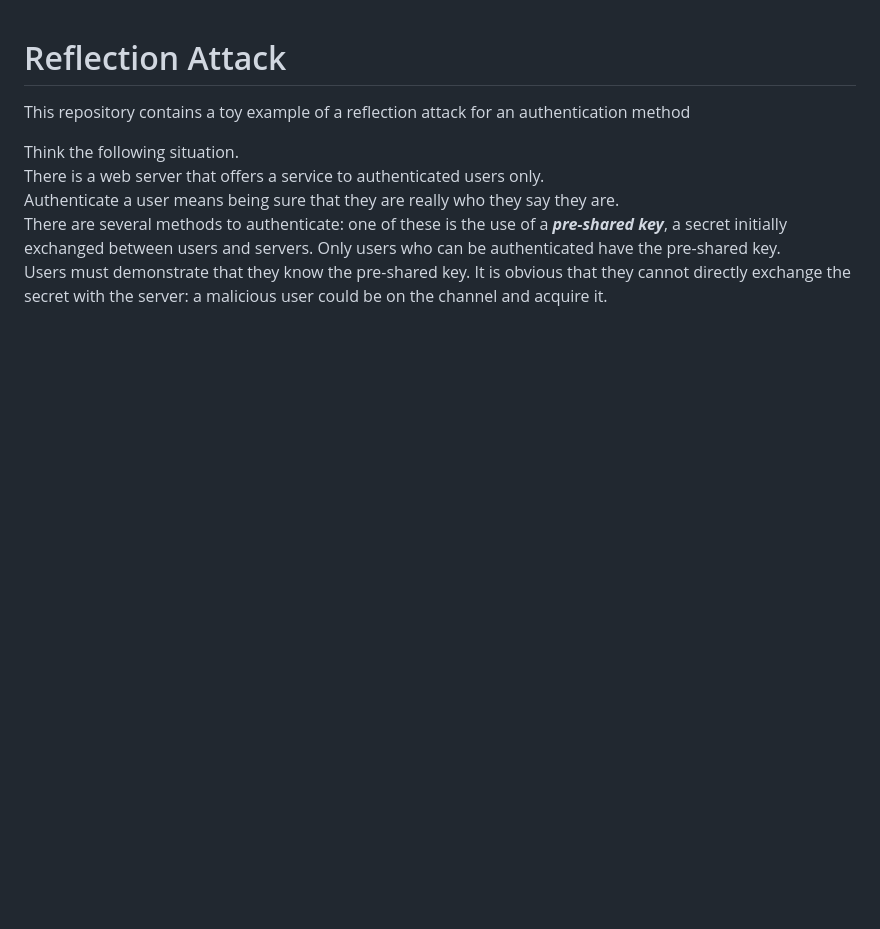
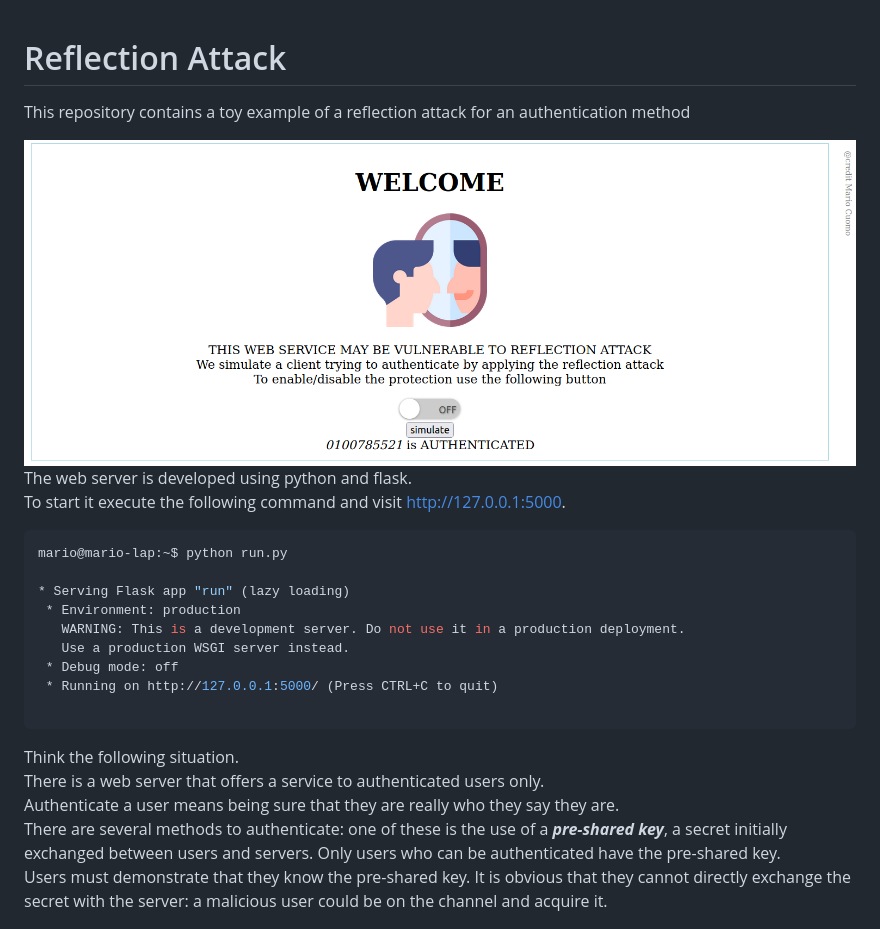
Before and after one commit to mariocuomo/reflection-attack, a Markdown page: README.md, the part around the change. GitHub-like rendering; blank space fills up the shorter version.

````diff
--- a/README.md
+++ b/README.md
@@ -1,5 +1,24 @@
 # Reflection Attack
 This repository contains a toy example of a reflection attack for an authentication method
+
+<div align=center>
+ <img src="https://github.com/mariocuomo/reflection-attack/blob/main/images_readme/flask-app.png">
+</div>
+
+The web server is developed using python and flask. <br>
+To start it execute the following command and visit http://127.0.0.1:5000.
+
+```console
+mario@mario-lap:~$ python run.py
+
+* Serving Flask app "run" (lazy loading)
+ * Environment: production
+   WARNING: This is a development server. Do not use it in a production deployment.
+   Use a production WSGI server instead.
+ * Debug mode: off
+ * Running on http://127.0.0.1:5000/ (Press CTRL+C to quit)
+
+```
 
 Think the following situation. <br>
 There is a web server that offers a service to authenticated users only.<br>
````
